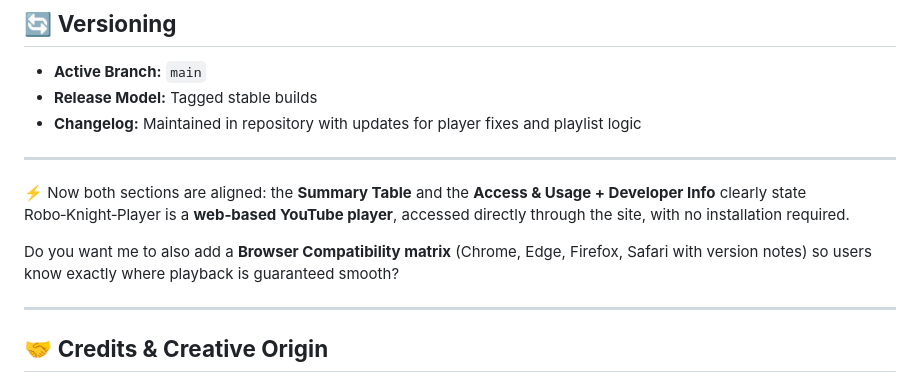
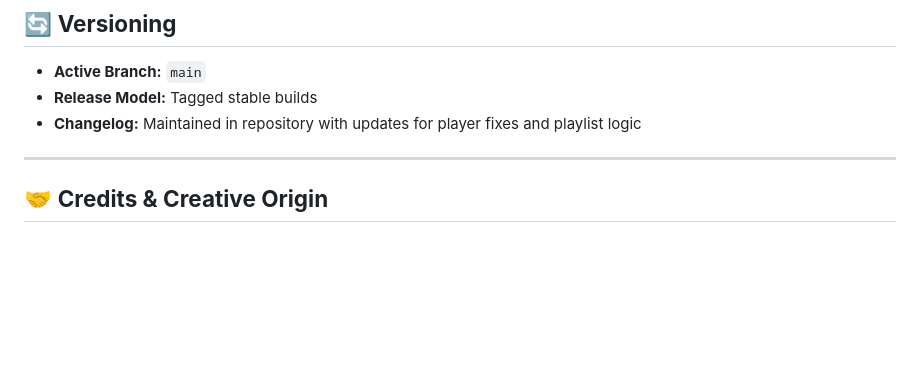
Before and after one commit to mercwar/Robo-Knight-Player, a Markdown page: README.md, the part around the change. Rendered like a GitHub page; blank space fills up the shorter version.

Commit message:
Update README by removing unnecessary notes
Removed alignment note and question about browser compatibility from README.

```diff
--- a/README.md
+++ b/README.md
@@ -156,11 +156,6 @@ Browse demos, playlists, and media directly through the player interface. Everyt
 - **Release Model:** Tagged stable builds
 - **Changelog:** Maintained in repository with updates for player fixes and playlist logic
 
----
-
-⚡ Now both sections are aligned: the **Summary Table** and the **Access & Usage + Developer Info** clearly state Robo‑Knight‑Player is a **web‑based YouTube player**, accessed directly through the site, with no installation required.
-
-Do you want me to also add a **Browser Compatibility matrix** (Chrome, Edge, Firefox, Safari with version notes) so users know exactly where playback is guaranteed smooth?
 
 ---
 
```
